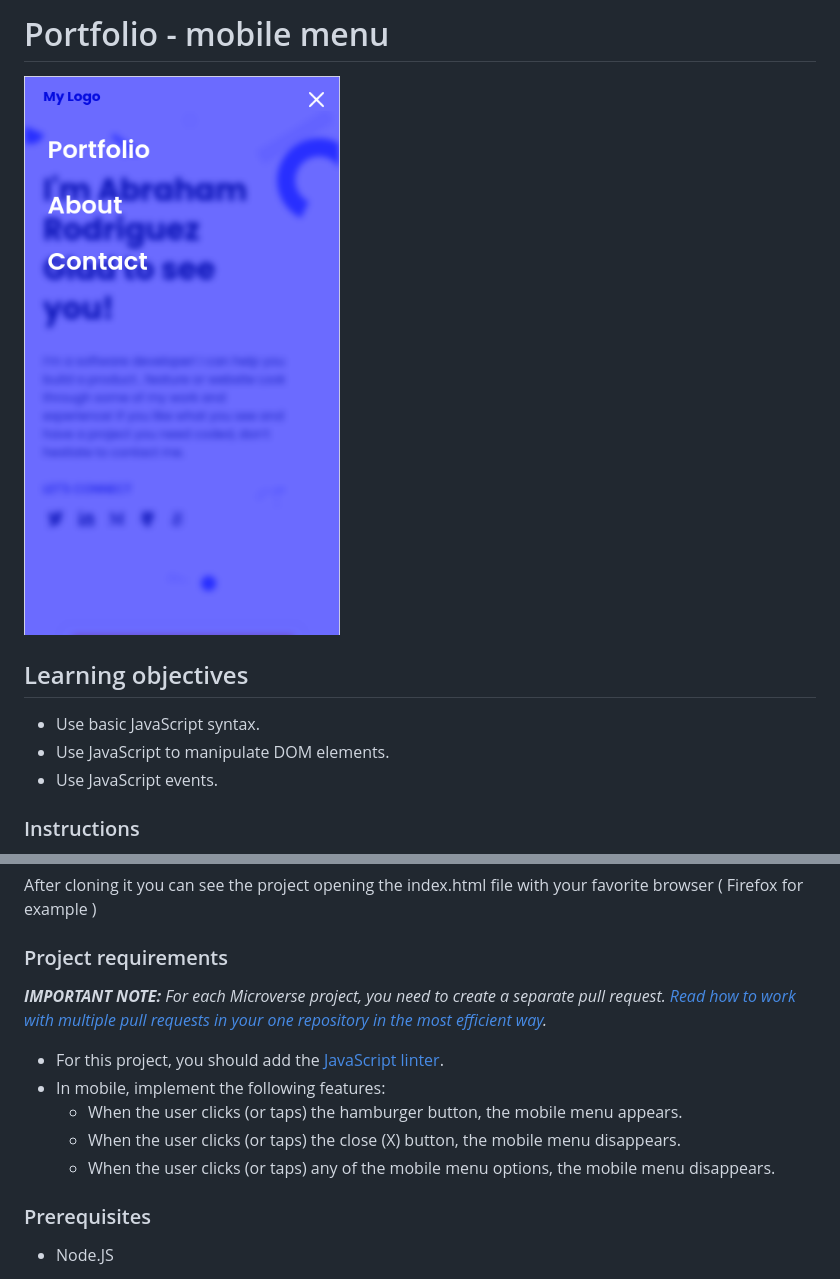
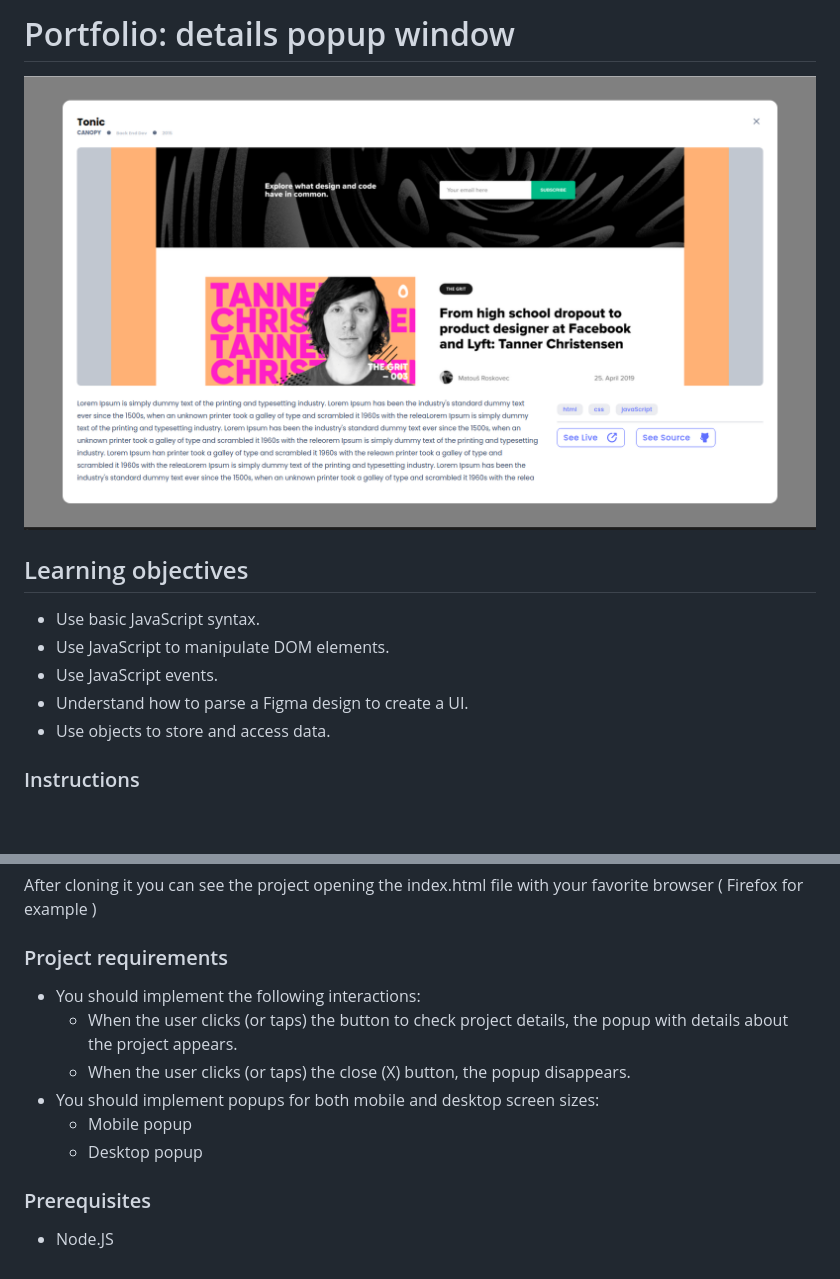
Before and after one commit to Metsanpeitto/Portfolio_1, a Markdown page: README.md, 2 parts joined by grey strips. Rendered like a GitHub page; pictures changed too: images/screenshot.png; blank space fills up the shorter version.

```diff
--- a/README.md
+++ b/README.md
@@ -1,4 +1,4 @@
-# Portfolio - mobile menu
+# Portfolio: details popup window
 
 ![Alt text](images/screenshot.png?raw=true 'Optional Title')
 
@@ -7,6 +7,8 @@
 - Use basic JavaScript syntax.
 - Use JavaScript to manipulate DOM elements.
 - Use JavaScript events.
+- Understand how to parse a Figma design to create a UI.
+- Use objects to store and access data.
 
 ### Instructions
 
@@ -38,13 +40,12 @@ After cloning it you can see the project opening the index.html file with your f
 
 ### Project requirements
 
-_**IMPORTANT NOTE:** For each Microverse project, you need to create a separate pull request. [Read how to work with multiple pull requests in your one repository in the most efficient way](https://github.com/microverseinc/curriculum-transversal-skills/blob/main/git-github/articles/multiple_pull_requests.md)._
-
-- For this project, you should add the [JavaScript linter](https://github.com/microverseinc/linters-config/tree/master/javascript).
-- In mobile, implement the following features:
-  - When the user clicks (or taps) the hamburger button, the mobile menu appears.
-  - When the user clicks (or taps) the close (X) button, the mobile menu disappears.
-  - When the user clicks (or taps) any of the mobile menu options, the mobile menu disappears.
+- You should implement the following interactions:
+  - When the user clicks (or taps) the button to check project details, the popup with details about the project appears.
+  - When the user clicks (or taps) the close (X) button, the popup disappears.
+- You should implement popups for both mobile and desktop screen sizes:
+  - Mobile popup
+  - Desktop popup
 
 ### Prerequisites
 
```
Also changed, not shown: 10 other files.
